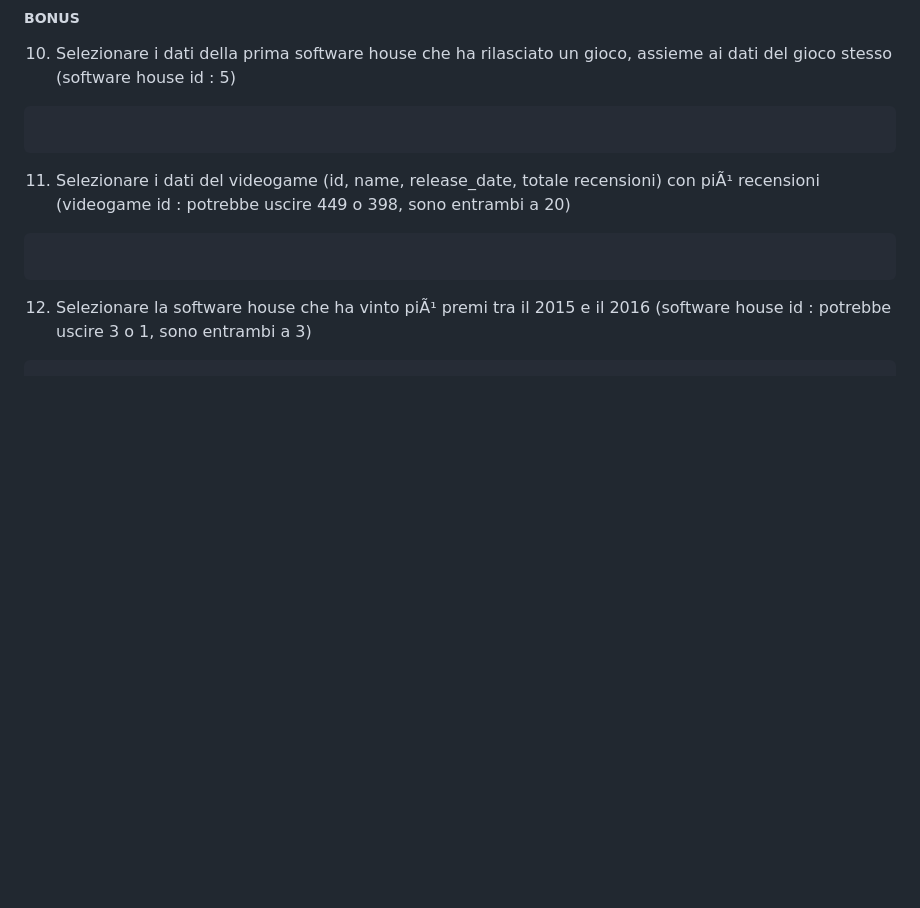
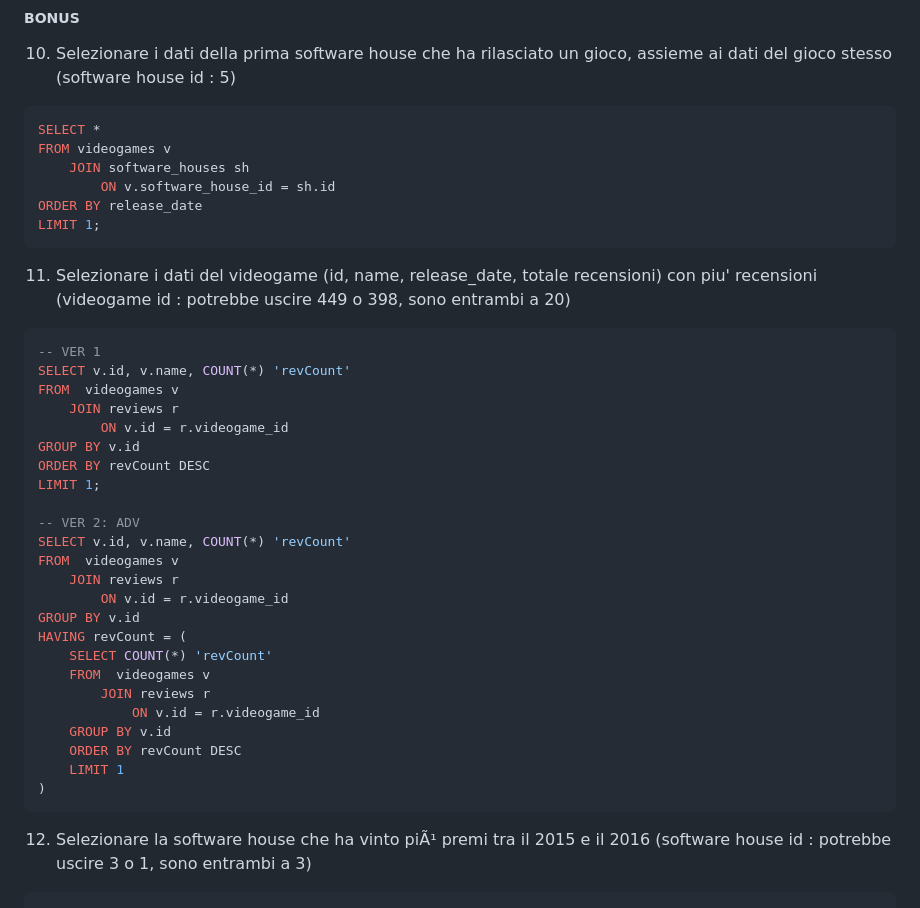
Before and after one commit to Guybrush3791/bool-exp-6-knowladge, a Markdown page: Snacks/2023-09-27 - DB Videogame Query.md, the part around the change. Rendered like a GitHub page; blank space fills up the shorter version.

Commit message:
vault backup: 2023-09-28 11:37:32

````diff
--- a/Snacks/2023-09-27 - DB Videogame Query.md
+++ b/Snacks/2023-09-27 - DB Videogame Query.md
@@ -272,12 +272,40 @@ WHERE a.name LIKE 'Gioco più atteso'
 ##### BONUS
 10. Selezionare i dati della prima software house che ha rilasciato un gioco, assieme ai dati del gioco stesso (software house id : 5)
 ```sql
-
+SELECT *
+FROM videogames v
+	JOIN software_houses sh
+		ON v.software_house_id = sh.id
+ORDER BY release_date
+LIMIT 1;
 ```
 
-11. Selezionare i dati del videogame (id, name, release_date, totale recensioni) con piÃ¹ recensioni (videogame id : potrebbe uscire 449 o 398, sono entrambi a 20)
+11. Selezionare i dati del videogame (id, name, release_date, totale recensioni) con piu' recensioni (videogame id : potrebbe uscire 449 o 398, sono entrambi a 20)
 ```sql
+-- VER 1
+SELECT v.id, v.name, COUNT(*) 'revCount'
+FROM  videogames v
+	JOIN reviews r
+		ON v.id = r.videogame_id
+GROUP BY v.id
+ORDER BY revCount DESC
+LIMIT 1;
 
+-- VER 2: ADV
+SELECT v.id, v.name, COUNT(*) 'revCount'
+FROM  videogames v
+	JOIN reviews r
+		ON v.id = r.videogame_id
+GROUP BY v.id
+HAVING revCount = (
+	SELECT COUNT(*) 'revCount'
+	FROM  videogames v
+		JOIN reviews r
+			ON v.id = r.videogame_id
+	GROUP BY v.id
+	ORDER BY revCount DESC
+	LIMIT 1
+)
 ```
 
 12. Selezionare la software house che ha vinto piÃ¹ premi tra il 2015 e il 2016 (software house id : potrebbe uscire 3 o 1, sono entrambi a 3)
````
